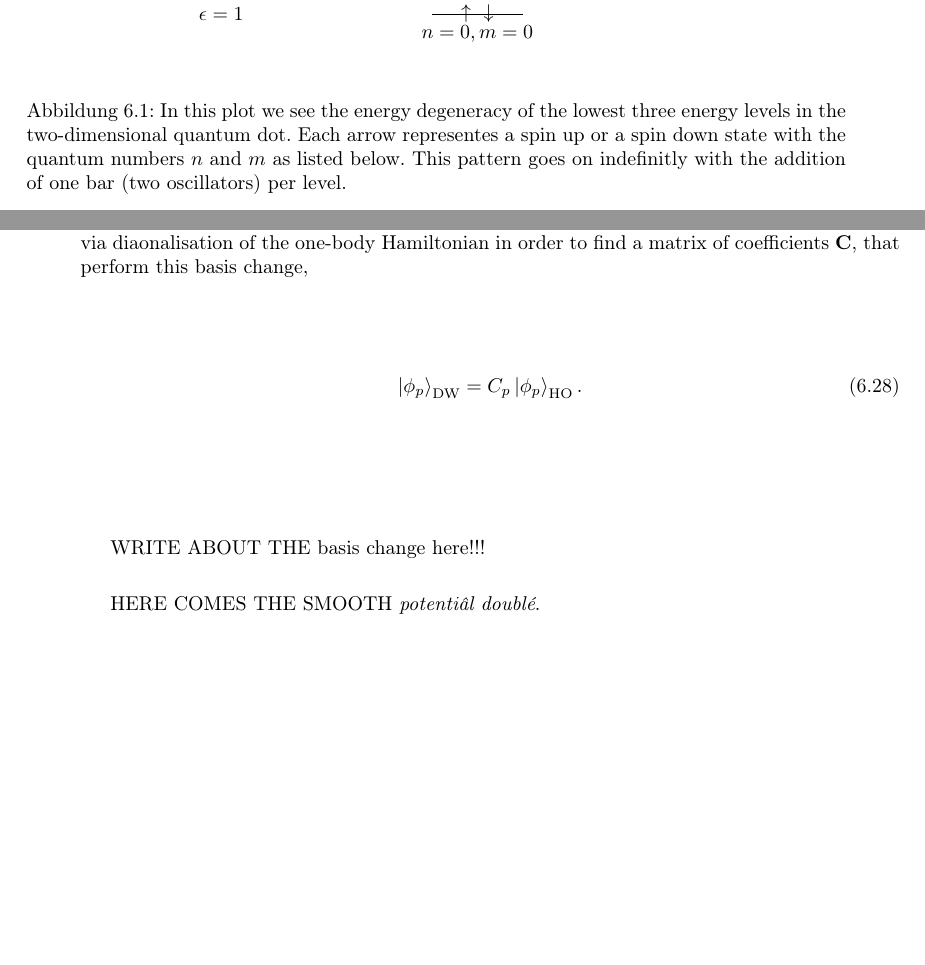
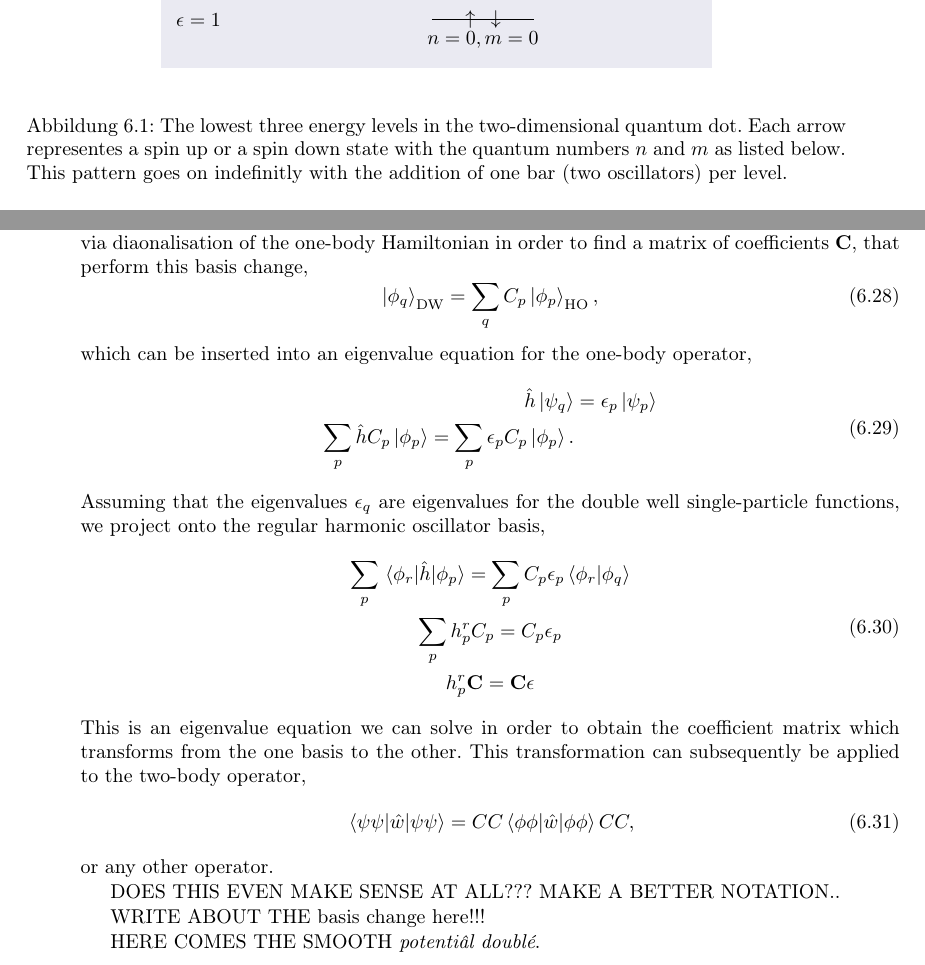
Before and after one commit to gregwinther/taifun, a LaTeX thesis (main.tex, which reads implementation/quantum_systems.tex): two parts of pages 61 and 64 of 89, joined at a grey line, cut so that both start at the same text, the shorter picture padded with empty space. Compiled offline with pdfLaTeX.

Commit message:
Section on basis change.

```diff
--- a/implementation/quantum_systems.tex
+++ b/implementation/quantum_systems.tex
@@ -354,7 +355,7 @@ where $\sigma$ is the spin.
             \end{scope}
         \end{tikzpicture}
     \end{center}
-    \caption{In this plot we see the energy degeneracy of the
+    \caption{The
     lowest three energy levels in the two-dimensional quantum dot.
     Each arrow representes a spin up or a spin down state with the
     quantum numbers $n$ and $m$ as listed below. This pattern goes
@@ -541,8 +542,35 @@ for the double-well problem. This can be done via diaonalisation of the one-body
 Hamiltonian in order to find a matrix of coefficients $\mathbf{C}$, that perform
 this basis change,
 \begin{equation}
-    \ket{\phi_p}_\text{DW} = C_p \ket{\phi_p}_\text{HO}.
+    \ket{\phi_q}_\text{DW} = \sum_q C_p \ket{\phi_p}_\text{HO},
 \end{equation}
+which can be inserted into an eigenvalue equation for the one-body operator,
+\begin{equation}
+    \begin{aligned}
+        \hat{h} \ket{\psi_q} &= \epsilon_p\ket{\psi_p} \\
+        \sum_p \hat{h}C_p \ket{\phi_p} = \sum_p\epsilon_p C_p\ket{\phi_p}.
+    \end{aligned}
+\end{equation}
+Assuming that the eigenvalues $\epsilon_q$ are eigenvalues for the double well
+single-particle functions, we project onto the regular harmonic oscillator
+basis,
+\begin{equation}
+    \begin{gathered}
+     \sum_p\mel{\phi_r}{\hat{h}}{\phi_p}
+        = \sum_p C_p \epsilon_p \braket{\phi_r}{\phi_q} \\
+    \sum_p h^r_p C_p = C_p\epsilon_p \\
+    h^r_p \mathbf{C} = \mathbf{C} \mathbf{\epsilon}
+    \end{gathered}
+\end{equation}
+This is an eigenvalue equation we can solve in order to obtain the coefficient
+matrix which transforms from the one basis to the other. This transformation
+can subsequently be applied to the two-body operator,
+\begin{equation}
+    \mel{\psi\psi}{\hat{w}}{\psi\psi} = C C \mel{\phi\phi}{\hat{w}}{\phi\phi} C C,
+\end{equation}
+or any other operator.
+
+DOES THIS EVEN MAKE SENSE AT ALL??? MAKE A BETTER NOTATION..
 
 WRITE ABOUT THE basis change here!!!
 
```
Also changed, not shown: main.pdf, implementation/quantum_systems.tex (3 more changed lines).
